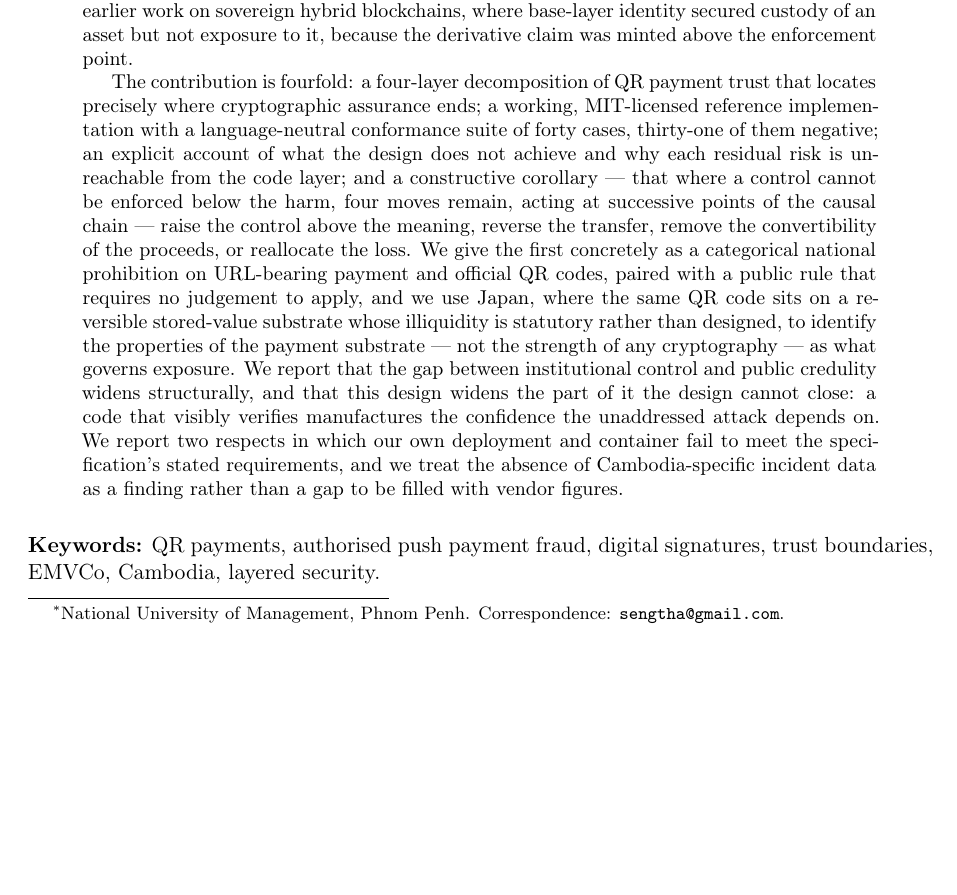
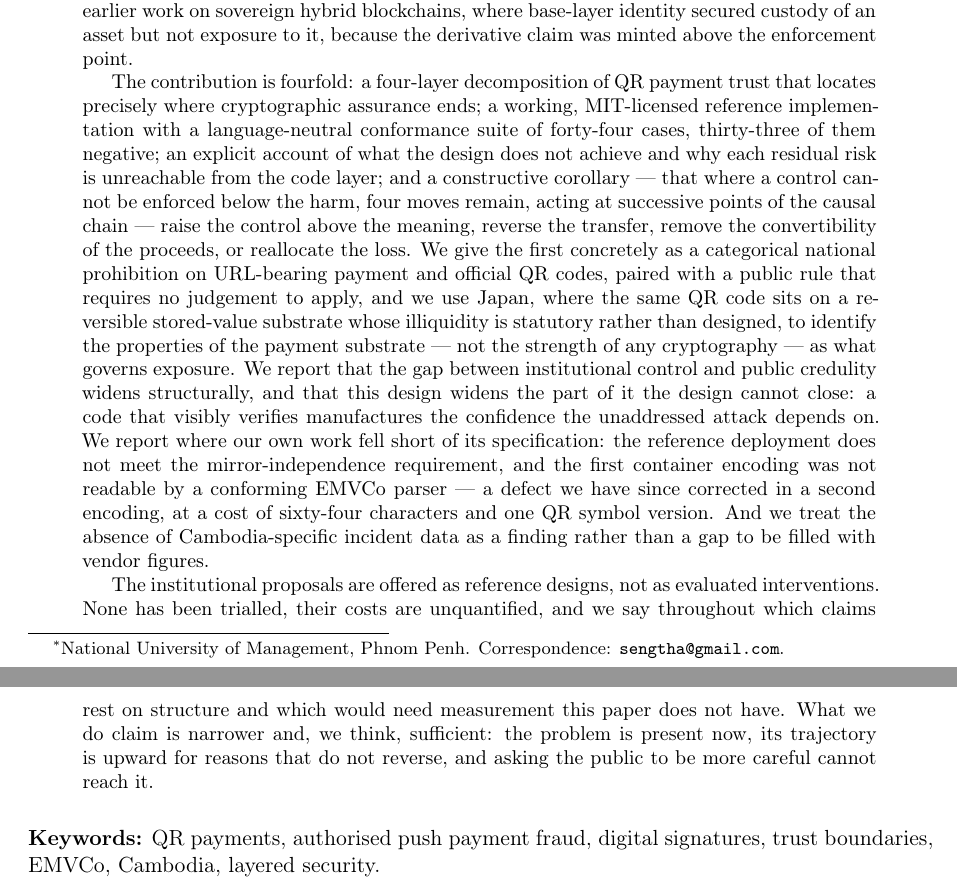
Before and after one commit to sengtha/QRSeal, a LaTeX paper (paper/main.tex): part of page 1 of 41 before the commit and two parts of pages 1 and 2 of 41 after it, the two joined at a grey line, cut so that both start at the same text, the shorter picture padded with empty space. Compiled offline with pdfLaTeX.

Commit message:
Say in the abstract what the paper is claiming, and what it is not
Two claims in the abstract went stale with the encoding v2 work. The
conformance suite is forty-four cases, thirty-three negative. And the
"two respects in which our deployment and container fail to meet the
specification" is now one: mirror independence stands, while the
container defect is corrected in a second encoding, at a cost the
abstract now states -- sixty-four characters and one QR symbol version.
Reporting a fixed defect as an outstanding one is the same kind of error
as not reporting it.

The abstract also now says what the institutional sections are. They are
reference designs, not evaluated interventions: none has been trialled,
their costs are unquantified, and the paper says throughout which claims
rest on structure and which would need measurement it does not have.
A reviewer asked for exactly this labelling, and it is also the honest
description -- the paper is not offering a solved problem.

What it does claim is stated in one sentence, because that is the whole
argument: the problem is present now, its trajectory is upward for
reasons that do not reverse, and asking the public to be more careful
cannot reach it.

```diff
--- a/paper/main.tex
+++ b/paper/main.tex
@@ -103,7 +103,7 @@ enforcement point.
 The contribution is fourfold: a four-layer decomposition of QR payment trust
 that locates precisely where cryptographic assurance ends; a working,
 MIT-licensed reference implementation with a language-neutral conformance suite
-of forty cases, thirty-one of them negative; an explicit account of what the
+of forty-four cases, thirty-three of them negative; an explicit account of what the
 design does not achieve and why each residual risk is unreachable from the code
 layer; and a constructive corollary --- that where a control cannot be enforced
 below the harm, four moves remain, acting at successive points of the causal
@@ -116,10 +116,20 @@ designed, to identify the properties of the payment substrate --- not the
 strength of any cryptography --- as what governs exposure. We report that the gap between institutional control and public
 credulity widens structurally, and that this design widens the part of it the
 design cannot close: a code that visibly verifies manufactures the confidence
-the unaddressed attack depends on. We report two respects in which our own
-deployment and container fail to meet the specification's stated requirements, and we treat the absence of
+the unaddressed attack depends on. We report where our own work fell short of its
+specification: the reference deployment does not meet the mirror-independence
+requirement, and the first container encoding was not readable by a conforming
+EMVCo parser --- a defect we have since corrected in a second encoding, at a cost
+of sixty-four characters and one QR symbol version. And we treat the absence of
 Cambodia-specific incident data as a finding rather than a gap to be filled with
 vendor figures.
+
+The institutional proposals are offered as reference designs, not as evaluated
+interventions. None has been trialled, their costs are unquantified, and we say
+throughout which claims rest on structure and which would need measurement this
+paper does not have. What we do claim is narrower and, we think, sufficient: the
+problem is present now, its trajectory is upward for reasons that do not
+reverse, and asking the public to be more careful cannot reach it.
 \end{abstract}
 
 \medskip
```
